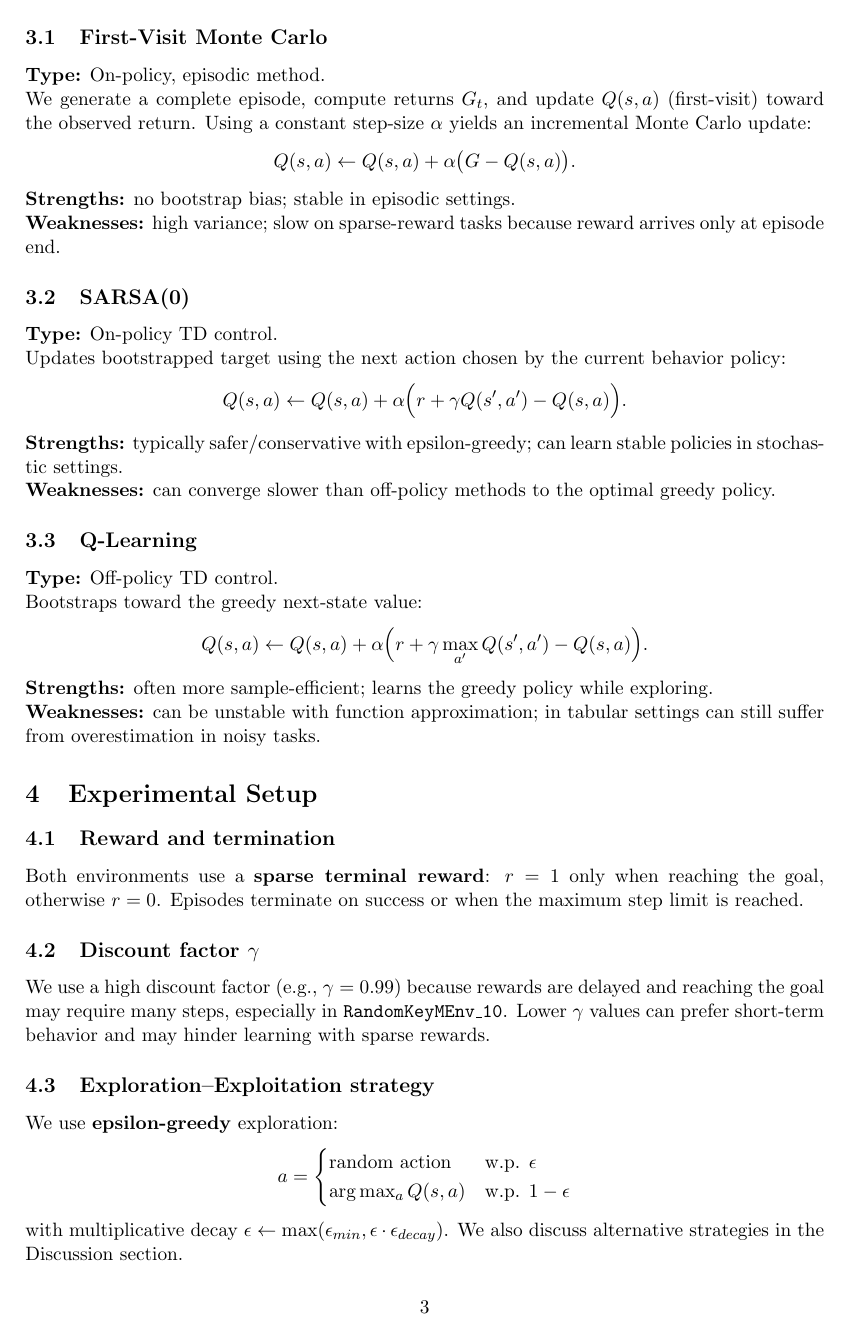
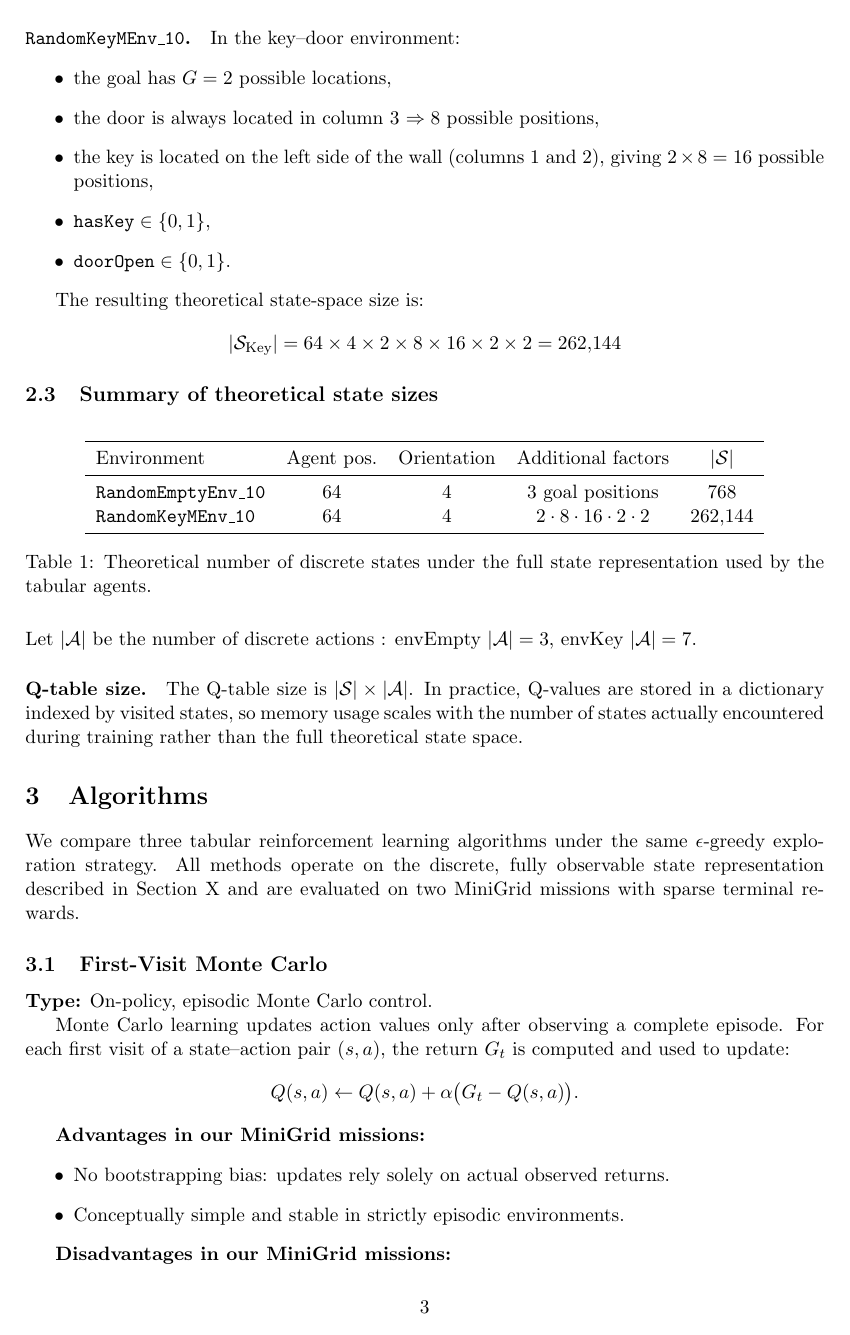
Before and after one commit to DanielKatz67/RL_Mini_Grid, a LaTeX paper (Latex/minigrid_midproject_report.tex): page 3 of 7 before the commit and page 3 of 8 after it. Compiled offline with pdfLaTeX.

Commit message:
feat: Add MiniGrid RL Jupyter notebook and update LaTeX report structure and content.

```diff
--- a/Latex/minigrid_midproject_report.tex
+++ b/Latex/minigrid_midproject_report.tex
@@ -86 +119,10 @@ with $dir\in\{0,1,2,3\}$.
 
+\paragraph{\envKey.}
+In the key–door environment:
+\begin{itemize}
+  \item the goal has $G=2$ possible locations,
+  \item the door is always located in column $3$ $\Rightarrow 8$ possible positions,
+  \item the key is located on the left side of the wall (columns $1$ and $2$), giving $2 \times 8 = 16$ possible positions,
+  \item $\texttt{hasKey} \in \{0,1\}$,
+  \item $\texttt{doorOpen} \in \{0,1\}$.
+\end{itemize}
@@ -88,6 +129,9 @@ In a $10\times 10$ MiniGrid with outer walls, the agent typically occupies inter
 
-Let $|\mathcal{A}|$ be the number of discrete actions (MiniGrid default is often $|\mathcal{A}|=7$).
-If the goal is sampled from $G$ possible locations, then the \emph{theoretical} number of states is:
+The resulting theoretical state-space size is:
 \[
-|\mathcal{S}| \approx 64 \times 4 \times G
+|\mathcal{S}_{\text{Key}}|
+=
+64 \times 4 \times 2 \times 8 \times 16 \times 2 \times 2
+=
+262{,}144
 \]
@@ -96 +138,3 @@ In practice, we store the Q-table as a dictionary keyed by visited states, so me
 
+\subsection{Summary of theoretical state sizes}
+
@@ -99,12 +142,13 @@ In practice, we store the Q-table as a dictionary keyed by visited states, so me
 \centering
 \begin{tabular}{lcccc}
 \toprule
-Environment & Interior positions & Directions & Goal choices $G$ & Theoretical $|\mathcal{S}|$ \\
+Environment & Agent pos. & Orientation & Additional factors & $|\mathcal{S}|$ \\
 \midrule
-\envEmpty & $64$ & $4$ & $3$ & $64\cdot4\cdot3 = 768$ \\
-\envKey   & $64$ & $4$ & $2$ & $64\cdot4\cdot2 = 512$ \\
+\envEmpty & $64$ & $4$ & $3$ goal positions & $768$ \\
+\envKey   & $64$ & $4$ & $2 \cdot 8 \cdot 16 \cdot 2 \cdot 2$ & $262{,}144$ \\
 \bottomrule
 \end{tabular}
-\caption{Theoretical number of discrete states under the state tuple used in the notebook.}
+\caption{Theoretical number of discrete states under the full state representation used by the tabular agents.}
 \end{table}
 
+Let $|\mathcal{A}|$ be the number of discrete actions :  envEmpty $|\mathcal{A}|=3$, envKey $|\mathcal{A}|=7$.
@@ -118,13 +155,26 @@ If key position is included when not carried, the state space becomes larger.
 
+\paragraph{Q-table size.}
+The Q-table size is $|\mathcal{S}|\times|\mathcal{A}|$.
+In practice, Q-values are stored in a dictionary indexed by visited states, so memory usage scales with the number of states actually encountered during training rather than the full theoretical state space.
 \section{Algorithms}
-We compare three tabular algorithms under epsilon-greedy exploration.
+We compare three tabular reinforcement learning algorithms under the same
+$\epsilon$-greedy exploration strategy.
+All methods operate on the discrete, fully observable state representation described in Section~X and are evaluated on two MiniGrid missions with sparse terminal rewards.
 
 \subsection{\mc}
-\textbf{Type:} On-policy, episodic method.\\
-We generate a complete episode, compute returns $G_t$, and update $Q(s,a)$ (first-visit) toward the observed return.
-Using a constant step-size $\alpha$ yields an incremental Monte Carlo update:
+\textbf{Type:} On-policy, episodic Monte Carlo control.
+
+Monte Carlo learning updates action values only after observing a complete episode.
+For each first visit of a state–action pair $(s,a)$, the return $G_t$ is computed and used to update:
 \[
-Q(s,a) \leftarrow Q(s,a) + \alpha\bigl(G - Q(s,a)\bigr).
+Q(s,a) \leftarrow Q(s,a) + \alpha\bigl(G_t - Q(s,a)\bigr).
 \]
-\textbf{Strengths:} no bootstrap bias; stable in episodic settings.\\
-\textbf{Weaknesses:} high variance; slow on sparse-reward tasks because reward arrives only at episode end.
+
+\textbf{Advantages in our MiniGrid missions:}
+\begin{itemize}
+  \item No bootstrapping bias: updates rely solely on actual observed returns.
+  \item Conceptually simple and stable in strictly episodic environments.
+\end{itemize}
+
+\textbf{Disadvantages in our MiniGrid missions:}
+\begin{itemize}
@@ -131,9 +184,11 @@ Q(s,a) \leftarrow Q(s,a) + \alpha\bigl(G - Q(s,a)\bigr).
+\end{itemize}
+
+As a result, Monte Carlo learning converges slowly and requires many episodes to propagate useful information back to early states.
 
 \subsection{\sarsa}
-\textbf{Type:} On-policy TD control.\\
-Updates bootstrapped target using the next action chosen by the current behavior policy:
+\textbf{Type:} On-policy temporal-difference (TD) control.
+
+SARSA performs incremental updates at every step using the next action selected by the current behavior policy:
 \[
 Q(s,a)\leftarrow Q(s,a)+\alpha\Bigl(r+\gamma Q(s',a')-Q(s,a)\Bigr).
 \]
-\textbf{Strengths:} typically safer/conservative with epsilon-greedy; can learn stable policies in stochastic settings.\\
-\textbf{Weaknesses:} can converge slower than off-policy methods to the optimal greedy policy.
@@ -140,14 +211,9 @@ Q(s,a)\leftarrow Q(s,a)+\alpha\Bigl(r+\gamma Q(s',a')-Q(s,a)\Bigr).
 
 \subsection{\qlearn}
-\textbf{Type:} Off-policy TD control.\\
-Bootstraps toward the greedy next-state value:
+\textbf{Type:} Off-policy temporal-difference (TD) control.
+
+Q-learning updates toward the greedy value of the next state, independent of the behavior policy:
 \[
 Q(s,a)\leftarrow Q(s,a)+\alpha\Bigl(r+\gamma \max_{a'}Q(s',a')-Q(s,a)\Bigr).
 \]
-\textbf{Strengths:} often more sample-efficient; learns the greedy policy while exploring.\\
-\textbf{Weaknesses:} can be unstable with function approximation; in tabular settings can still suffer from overestimation in noisy tasks.
 
-\section{Experimental Setup}
-\subsection{Reward and termination}
-Both environments use a \textbf{sparse terminal reward}: $r=1$ only when reaching the goal, otherwise $r=0$.
-Episodes terminate on success or when the maximum step limit is reached.
@@ -154,4 +226 @@ Episodes terminate on success or when the maximum step limit is reached.
 
-\subsection{Discount factor $\gamma$}
-We use a high discount factor (e.g., $\gamma=0.99$) because rewards are delayed and reaching the goal may require many steps, especially in \envKey.
-Lower $\gamma$ values can prefer short-term behavior and may hinder learning with sparse rewards.
@@ -158,14 +232,5 @@ Lower $\gamma$ values can prefer short-term behavior and may hinder learning wit
 
-\subsection{Exploration--Exploitation strategy}
-We use \textbf{epsilon-greedy} exploration:
-\[
-a=\begin{cases}
-\text{random action} & \text{w.p. }\epsilon\\
-\arg\max_a Q(s,a) & \text{w.p. }1-\epsilon
-\end{cases}
-\]
-with multiplicative decay $\epsilon \leftarrow \max(\epsilon_{min}, \epsilon \cdot \epsilon_{decay})$.
-We also discuss alternative strategies in the Discussion section.
+Overall, Q-learning shows the fastest convergence in both environments, especially in the key–door task, where efficient reward propagation is crucial.
 
 \subsection{Hyperparameters and initializations}
 We test:
```
Also changed, not shown: Latex/minigrid_midproject_report.pdf, Latex/minigrid_midproject_report.tex (94 more changed lines), 8 other files.
